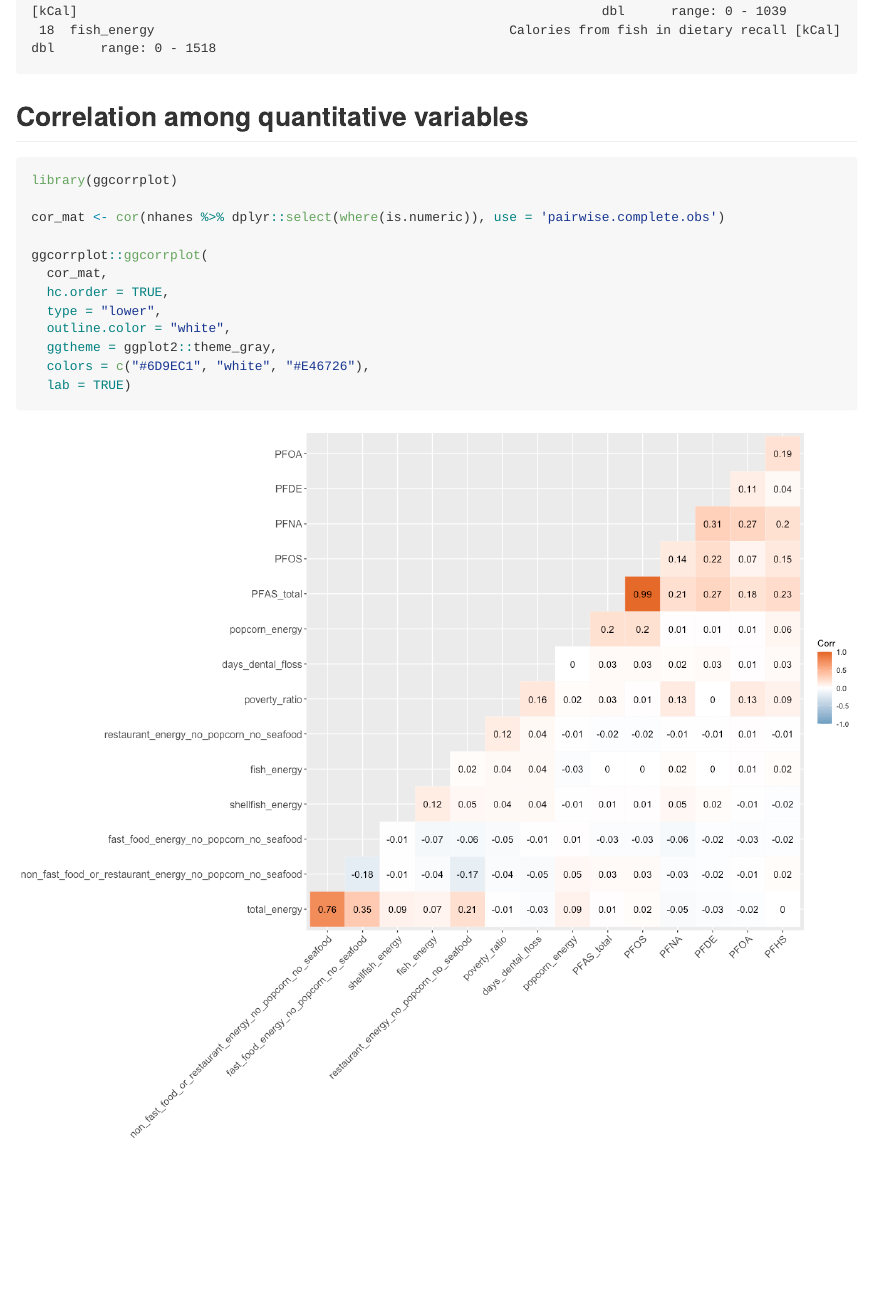
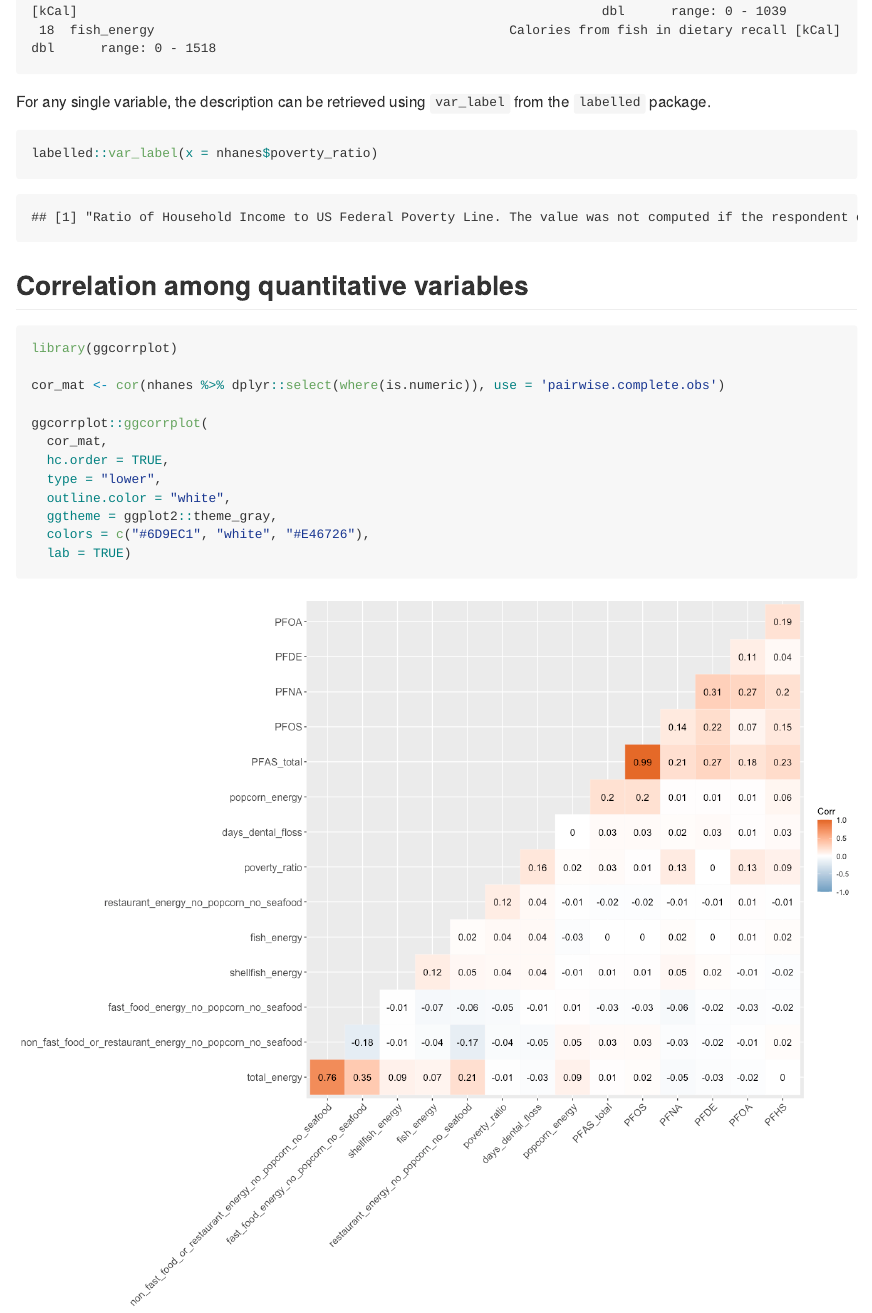
Before and after one commit to ID529/ID529data, an R Markdown document (README.Rmd): the page in a window 1100 px wide, from 1630 px down. The pictures show the output file README.md that the author committed with the source, drawn offline in the style of GitHub; long lines of code are wrapped.

Commit message:
Add an example with `var_label`

````diff
--- a/README.Rmd
+++ b/README.Rmd
@@ -59,6 +59,12 @@ labelled::generate_dictionary(nhanes, details = 'full')
  18  fish_energy                                              Calories from fish in dietary recall [kCal]                                                                         dbl      range: 0 - 1518
 ```
 
+For any single variable, the description can be retrieved using `var_label` from the `labelled` package.
+
+```{r}
+labelled::var_label(x = nhanes$poverty_ratio)
+```
+
 ## Correlation among quantitative variables
 
 ```{r correlation figure, message = FALSE, fig.width = 14, fig.height = 12}
````
Also changed, not shown: README.md.
